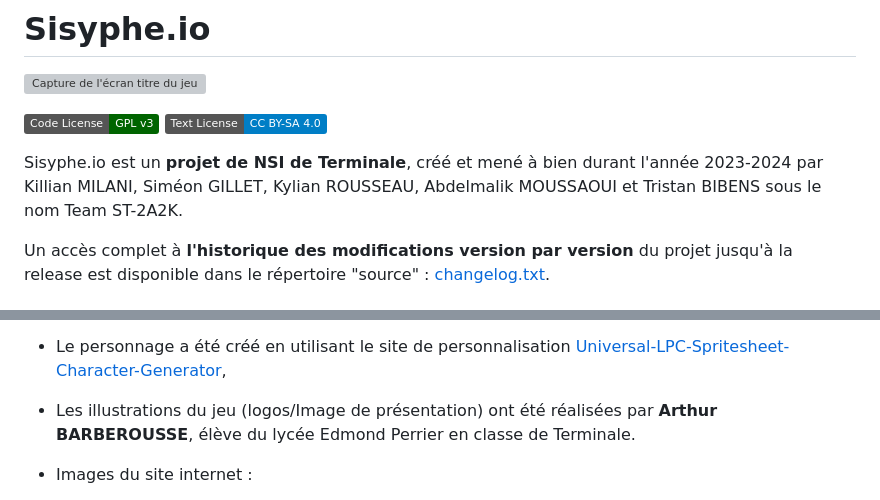
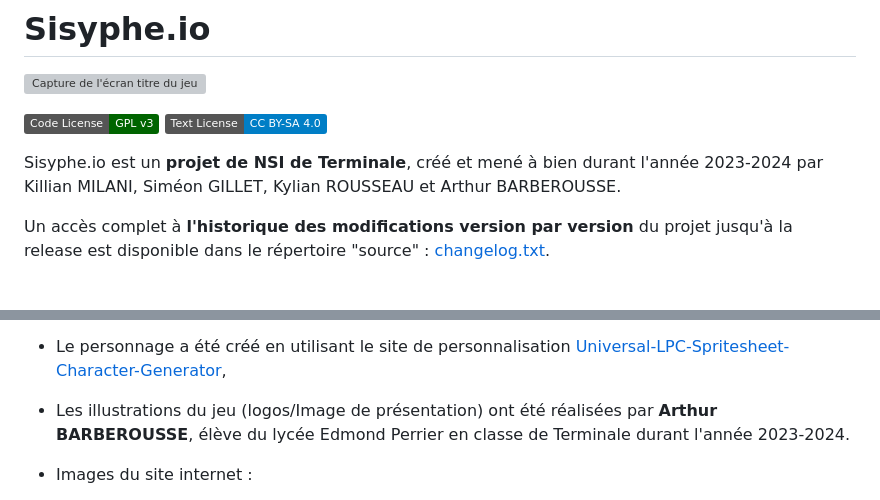
Before and after one commit to Acciaw/sisyphe.io, a Markdown page: README.md, 2 parts joined by grey strips. Rendered like a GitHub page; badges without logos; grey boxes are pictures that could not be loaded.

```diff
--- a/README.md
+++ b/README.md
@@ -5,7 +5,7 @@
 [![Static Badge](https://img.shields.io/badge/Code%20License-GPL%20v3-darkgreen)](https://www.gnu.org/licenses/quick-guide-gplv3.fr.html)
 [![Static Badge](https://img.shields.io/badge/Text%20License-CC%20BY--SA%204.0-blue)](https://creativecommons.org/licenses/by-sa/4.0/?ref=chooser-v1)
 
-Sisyphe.io est un **projet de NSI de Terminale**, créé et mené à bien durant l'année 2023-2024 par Killian MILANI, Siméon GILLET, Kylian ROUSSEAU, Abdelmalik MOUSSAOUI et Tristan BIBENS sous le nom Team ST-2A2K.
+Sisyphe.io est un **projet de NSI de Terminale**, créé et mené à bien durant l'année 2023-2024 par Killian MILANI, Siméon GILLET, Kylian ROUSSEAU et Arthur BARBEROUSSE.
 
 Un accès complet à **l'historique des modifications version par version** du projet jusqu'à la release est disponible dans le répertoire "source" : [changelog.txt](source/changelog.txt).
 
@@ -141,7 +141,7 @@ Le site internet du jeu utilise des bibliothèques de code indépendantes non mo
    - Crédits (inutilisée) : [OST: 067 - Deal 'Em Out](https://www.youtube.com/watch?v=IetJ8URgg5c)
 - Tous les sons du jeu proviennent du site internet https://freesound.org/ sous la **licence Creative Commons Zero**,
 - Le personnage a été créé en utilisant le site de personnalisation [Universal-LPC-Spritesheet-Character-Generator](https://sanderfrenken.github.io/Universal-LPC-Spritesheet-Character-Generator),
-- Les illustrations du jeu (logos/Image de présentation) ont été réalisées par **Arthur BARBEROUSSE**, élève du lycée Edmond Perrier en classe de Terminale.
+- Les illustrations du jeu (logos/Image de présentation) ont été réalisées par **Arthur BARBEROUSSE**, élève du lycée Edmond Perrier en classe de Terminale durant l'année 2023-2024.
 
 - Images du site internet :
    - pierre.png : [Inspired by Sahil Bhardwaj (Kudo Artist)](https://www.artstation.com/artwork/L2grNw) on Artstation
```
